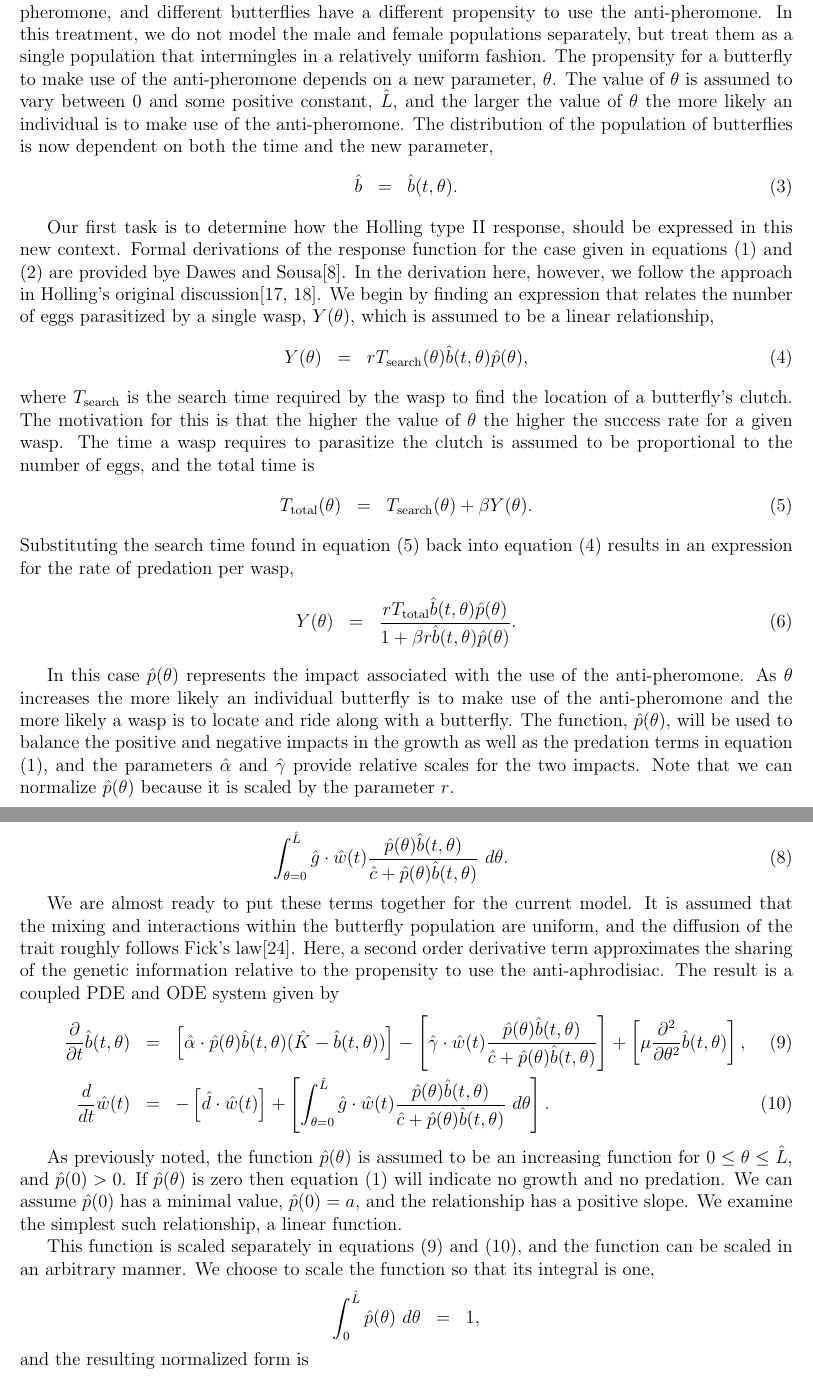
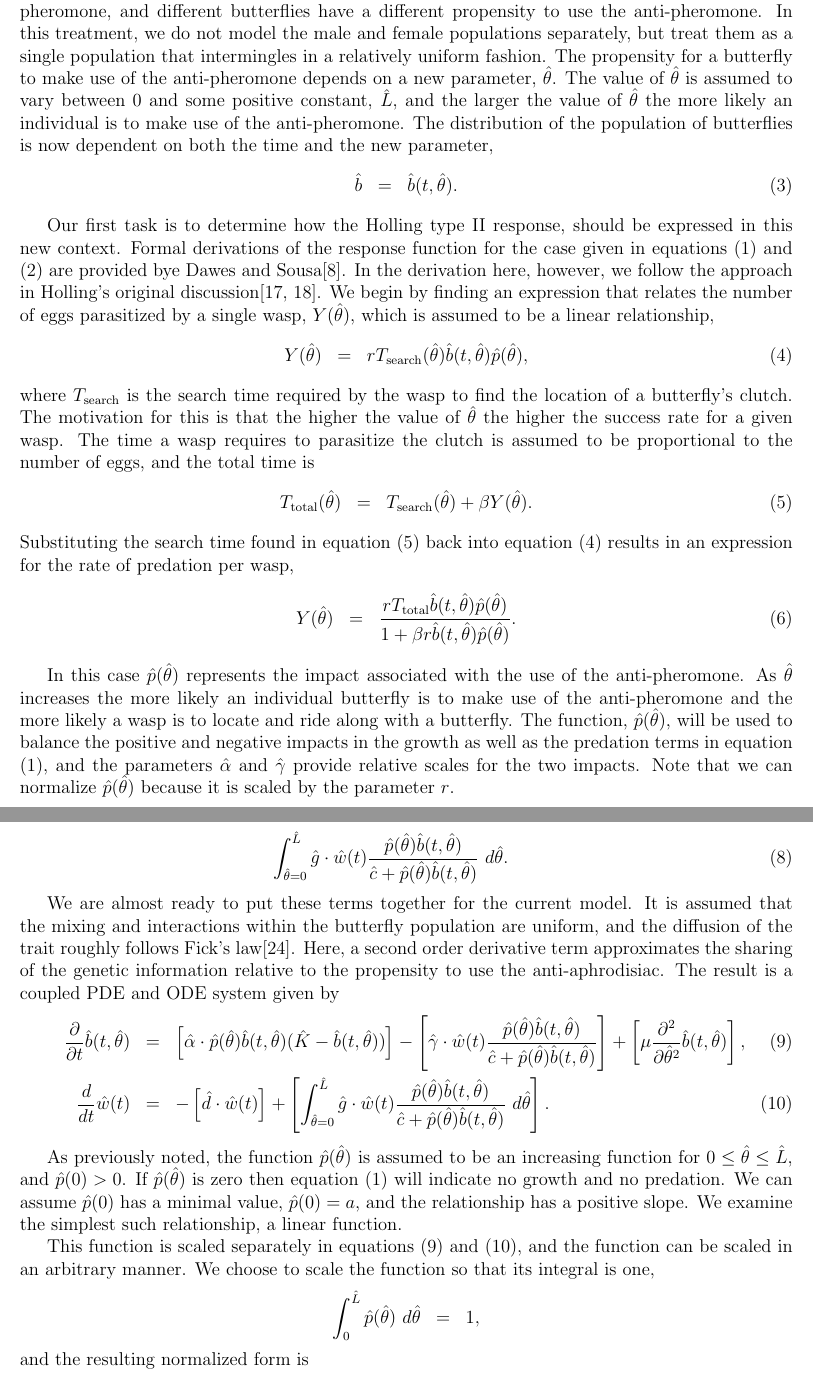
Before and after one commit to KellyBlack/BehaviouralPhenotype, a LaTeX paper (doc/behaviouralPhenotype/behaviouralPhenotype.tex): two parts of pages 5 and 6 of 22, joined at a grey line, cut so that both start at the same text. Compiled offline with pdfLaTeX.

Commit message:
Changed the label for theta before scalings

```diff
--- a/doc/behaviouralPhenotype/behaviouralPhenotype.tex
+++ b/doc/behaviouralPhenotype/behaviouralPhenotype.tex
@@ -28,7 +28,8 @@
 \newcommand{\origD}{\hat{d}}
 \newcommand{\origG}{\hat{g}}
 \newcommand{\origL}{\hat{L}}
-\newcommand{\origP}{\hat{p}(\theta)}
+\newcommand{\origP}[1]{\hat{p}(#1)}
+\newcommand{\origTheta}{\hat{\theta}}
 
 \begin{document}
 
@@ -322,14 +323,14 @@ different propensity to use the anti-pheromone. In this treatment, we
 do not model the male and female populations separately, but treat
 them as a single population that intermingles in a relatively uniform
 fashion. The propensity for a butterfly to make use of the
-anti-pheromone depends on a new parameter, $\theta$. The value of
-$\theta$ is assumed to vary between $0$ and some positive constant,
-$\origL$, and the larger the value of $\theta$ the more likely an
+anti-pheromone depends on a new parameter, $\origTheta$. The value of
+$\origTheta$ is assumed to vary between $0$ and some positive constant,
+$\origL$, and the larger the value of $\origTheta$ the more likely an
 individual is to make use of the anti-pheromone. The distribution of
 the population of butterflies is now dependent on both the time and
 the new parameter,
 \begin{eqnarray}
-  \origB & = & \origB(t,\theta).
+  \origB & = & \origB(t,\origTheta).
 \end{eqnarray}
 
 Our first task is to determine how the Holling type II response,
@@ -340,20 +341,20 @@ bye Dawes and Sousa\cite{DAWES201311}.  In the derivation here,
 however, we follow the approach in Holling's original
 discussion\cite{holling_1959A,holling_1959B}. We begin by finding an
 expression that relates the number of eggs parasitized by a single
-wasp, $Y(\theta)$, which is assumed to be a linear relationship,
+wasp, $Y(\origTheta)$, which is assumed to be a linear relationship,
 \begin{eqnarray}
   \label{eq:processingTime}
-  Y(\theta) & = & r T_{\mathrm{search}}(\theta) \origB(t,\theta) \origP,
+  Y(\origTheta) & = & r T_{\mathrm{search}}(\origTheta) \origB(t,\origTheta) \origP{\origTheta},
 \end{eqnarray}
 where $T_{\mathrm{search}}$ is the search time required by the wasp to
 find the location of a butterfly's clutch. The motivation for this is
-that the higher the value of $\theta$ the higher the success rate for
+that the higher the value of $\origTheta$ the higher the success rate for
 a given wasp.  The time a wasp requires to parasitize the clutch is
 assumed to be proportional to the number of eggs, and the total time
 is
 \begin{eqnarray}
   \label{eq:totalEgglayingTime}
-  T_{\mathrm{total}}(\theta) & = & T_{\mathrm{search}}(\theta) + \beta Y(\theta).
+  T_{\mathrm{total}}(\origTheta) & = & T_{\mathrm{search}}(\origTheta) + \beta Y(\origTheta).
 \end{eqnarray}
 Substituting the search time found in equation
 (\ref{eq:totalEgglayingTime}) back into equation
@@ -361,18 +362,18 @@ Substituting the search time found in equation
 predation per wasp,
 \begin{eqnarray}
   \label{eq:waspPredationRate}
-  Y(\theta) & = & \frac{r T_{\mathrm{total}} \origB(t,\theta) \origP}{1 + \beta r \origB(t,\theta) \origP}.
+  Y(\origTheta) & = & \frac{r T_{\mathrm{total}} \origB(t,\origTheta) \origP{\origTheta}}{1 + \beta r \origB(t,\origTheta) \origP{\origTheta}}.
 \end{eqnarray}
 
-In this case $\origP$ represents the impact associated with the use
-of the anti-pheromone. As $\theta$ increases the more likely an
+In this case $\origP{\origTheta}$ represents the impact associated with the use
+of the anti-pheromone. As $\origTheta$ increases the more likely an
 individual butterfly is to make use of the anti-pheromone and the more
 likely a wasp is to locate and ride along with a butterfly. The
-function, $\origP$, will be used to balance the positive and
+function, $\origP{\origTheta}$, will be used to balance the positive and
 negative impacts in the growth as well as the predation terms in
 equation (\ref{eq:initialSystem1}), and the parameters $\origAlpha$ and
 $\origGamma$ provide relative scales for the two impacts. Note that we can
-normalize $\origP$ because it is scaled by the parameter $r$.
+normalize $\origP{\origTheta}$ because it is scaled by the parameter $r$.
 
 
 Turning back to equation (\ref{eq:waspPredationRate}), the rate of
@@ -404,29 +405,29 @@ information relative to the propensity to use the
 anti-aphrodisiac. The result is a coupled PDE and ODE system given by
 \begin{eqnarray}
   \label{eq:odePDE1}
-  \frac{\partial}{\partial t} \origB(t,\theta) & = &
-      \left[ \origAlpha \cdot \origP \origB(t,\theta) (\origK - \origB(t,\theta)) \right]
-      - \left[ \origGamma \cdot \origW(t) \frac{\origP \origB(t,\theta)}{\origC+\origP\origB(t,\theta)} \right]
-      + \left[ \mu \frac{\partial^2}{\partial \theta^2} \origB(t,\theta)\right], \\
+  \frac{\partial}{\partial t} \origB(t,\origTheta) & = &
+      \left[ \origAlpha \cdot \origP{\origTheta} \origB(t,\origTheta) (\origK - \origB(t,\origTheta)) \right]
+      - \left[ \origGamma \cdot \origW(t) \frac{\origP{\origTheta} \origB(t,\origTheta)}{\origC+\origP{\origTheta}\origB(t,\origTheta)} \right]
+      + \left[ \mu \frac{\partial^2}{\partial \origTheta^2} \origB(t,\origTheta)\right], \\
   \label{eq:odePDE2}
   \frac{d}{dt} \origW(t) & = & - \left[ \origD \cdot \origW(t) \right]  +
        \left[
-          \int^{\origL}_{\theta=0} \origG \cdot \origW(t) \frac{\origP \origB(t,\theta) }{\origC + \origP \origB(t,\theta)} ~ d\theta
+          \int^{\origL}_{\origTheta=0} \origG \cdot \origW(t) \frac{\origP{\origTheta} \origB(t,\origTheta) }{\origC + \origP{\origTheta} \origB(t,\origTheta)} ~ d\origTheta
        \right].
 \end{eqnarray}
 
-As previously noted, the function $\origP$ is assumed to be an
-increasing function for $0\leq\theta\leq \origL$, and $\hat{p}(0)>0$. If
-$\origP$ is zero then equation (\ref{eq:initialSystem1}) will
-indicate no growth and no predation. We can assume $\hat{p}(0)$ has a
-minimal value, $\hat{p}(0)=a$, and the relationship has a positive slope. We
+As previously noted, the function $\origP{\origTheta}$ is assumed to be an
+increasing function for $0\leq\origTheta\leq \origL$, and $\origP{0}>0$. If
+$\origP{\origTheta}$ is zero then equation (\ref{eq:initialSystem1}) will
+indicate no growth and no predation. We can assume $\origP{0}$ has a
+minimal value, $\origP{0}=a$, and the relationship has a positive slope. We
 examine the simplest such relationship, a linear function.
 
 This function is scaled separately in equations (\ref{eq:odePDE1}) and
 (\ref{eq:odePDE2}), and the function can be scaled in an arbitrary
 manner. We choose to scale the function so that its integral is one,
 \begin{eqnarray*}
-  \int^{\origL}_0 \origP ~ d\theta & = & 1,
+  \int^{\origL}_0 \origP{\origTheta} ~ d\origTheta & = & 1,
 \end{eqnarray*}
 and the resulting normalized form is
 \begin{eqnarray}
```
Also changed, not shown: doc/behaviouralPhenotype/behaviouralPhenotype.tex (8 more changed lines).
